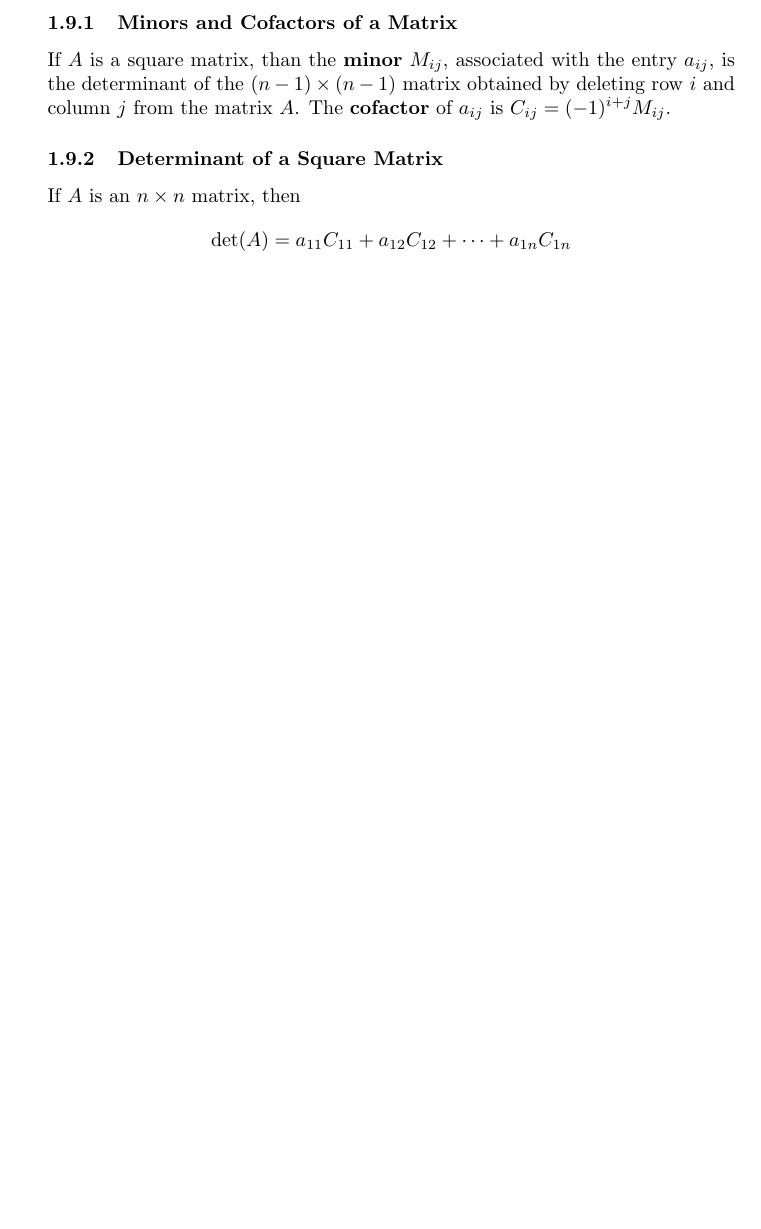
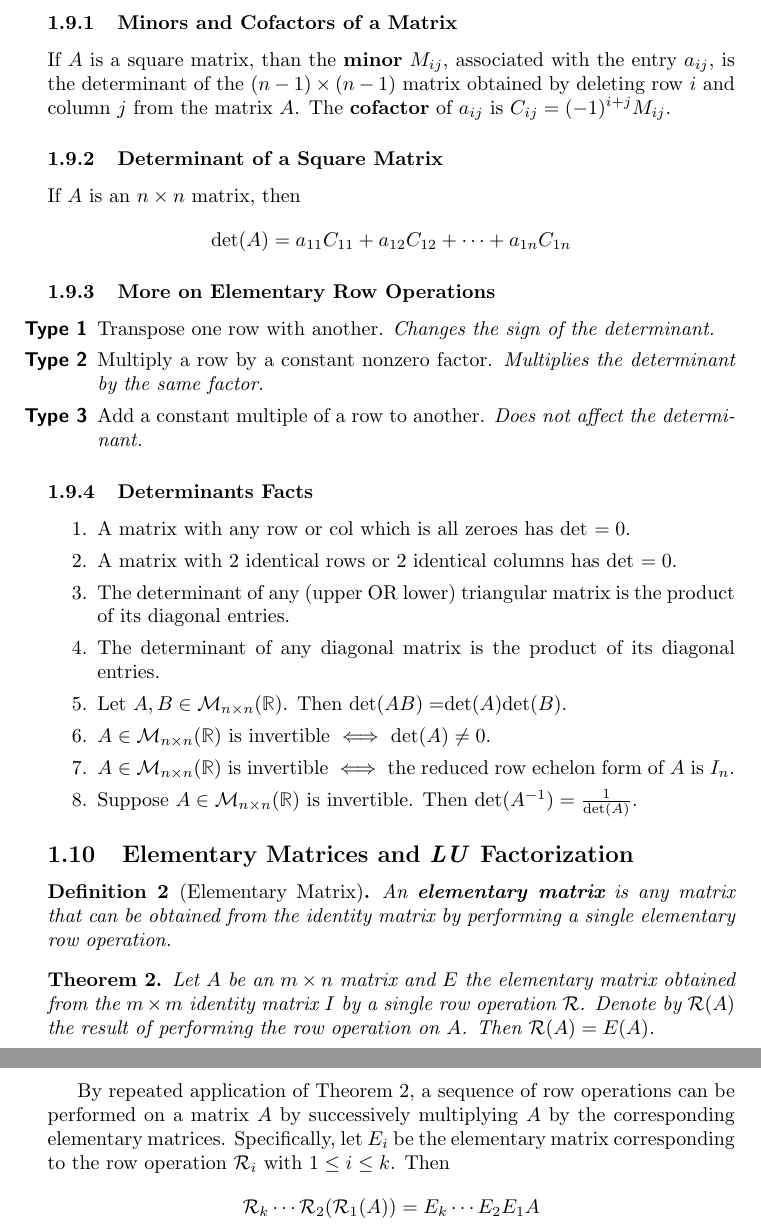
Before and after one commit to cipnrkorvo1/math545, a LaTeX document (notes/notes1.tex): part of page 5 of 5 before the commit and two parts of pages 5 and 6 of 6 after it, the two joined at a grey line, cut so that both start at the same text, the shorter picture padded with empty space. Compiled offline with pdfLaTeX.

Commit message:
elem matrices notes 1

```diff
--- a/notes/notes1.tex
+++ b/notes/notes1.tex
@@ -16,6 +16,7 @@
 
 \newcommand{\mxn}{m \times n}
 \newcommand{\letmatrix}[2]{\mathcal{M}_{#1 \times #2}(\reals)}
+\newcommand{\rowop}{\mathcal{R}}
 
 \newcommand{\bmat}[1]{\begin{bmatrix}#1\end{bmatrix}}
 \newcommand{\detmat}[1]{
@@ -227,4 +230,33 @@ If $A$ is an $n \times n$ matrix, then
 \[
 	\text{det}(A) = a_{11}C_{11} + a_{12}C_{12} + \dots + a_{1n}C_{1n}
 \]
+\subsubsection{More on Elementary Row Operations}
+\begin{itemize}[itemsep=0pt, font=\sffamily\bfseries]
+	\item[Type 1] Transpose one row with another. \textit{Changes the sign of the determinant.}
+	\item[Type 2] Multiply a row by a constant nonzero factor. \textit{Multiplies the determinant by the same factor.}
+	\item[Type 3] Add a constant multiple of a row to another. \textit{Does not affect the determinant.}
+\end{itemize}
+\subsubsection{Determinants Facts}
+\begin{enumerate}[itemsep=0pt]
+	\item A matrix with any row or col which is all zeroes has det $= 0$.
+	\item A matrix with 2 identical rows or 2 identical columns has det $= 0$.
+	\item The determinant of any (upper OR lower) triangular matrix is the product of its diagonal entries.
+	\item The determinant of any diagonal matrix is the product of its diagonal entries.
+	\item Let $A, B \in \letmatrix{n}{n}$. Then det$(AB) = $det$(A)$det$(B)$.
+	\item $A \in \letmatrix{n}{n}$ is invertible $\iff$ det$(A) \neq 0$.
+	\item $A \in \letmatrix{n}{n}$ is invertible $\iff$ the reduced row echelon form of $A$ is $I_n$.
+	\item Suppose $A \in \letmatrix{n}{n}$ is invertible. Then det$(A^{-1}) = \frac{1}{\text{det}(A)}$.
+\end{enumerate}
+
+\subsection{Elementary Matrices and \textit{LU} Factorization}
+%%%
+\begin{definition}[Elementary Matrix]
+	An \textbf{elementary matrix} is any matrix that can be obtained from the identity matrix by performing a single elementary row operation.
+\end{definition}
+\begin{theorem}
+	\label{R(A)}
+	Let $A$ be an $m \times n$ matrix and $E$ the elementary matrix obtained from the $m \times m$ identity matrix $I$ by a single row operation $\mathcal{R}$. Denote by  $\mathcal{R}(A)$ the result of performing the row operation on $A$. Then $\mathcal{R}(A) = E(A)$.
+\end{theorem}
+\par By repeated application of Theorem \ref{R(A)}, a sequence of row operations can be performed on a matrix $A$ by successively multiplying $A$ by the corresponding elementary matrices. Specifically, let $E_i$ be the elementary matrix corresponding to the row operation $\rowop_i$ with $1 \leq i \leq k$. Then
+\[\rowop_k \cdots \rowop_2(\rowop_1(A)) = E_k \cdots E_2E_1A\]
 \end{document}
```
Also changed, not shown: notes/notes1.tex (2 more changed lines).
